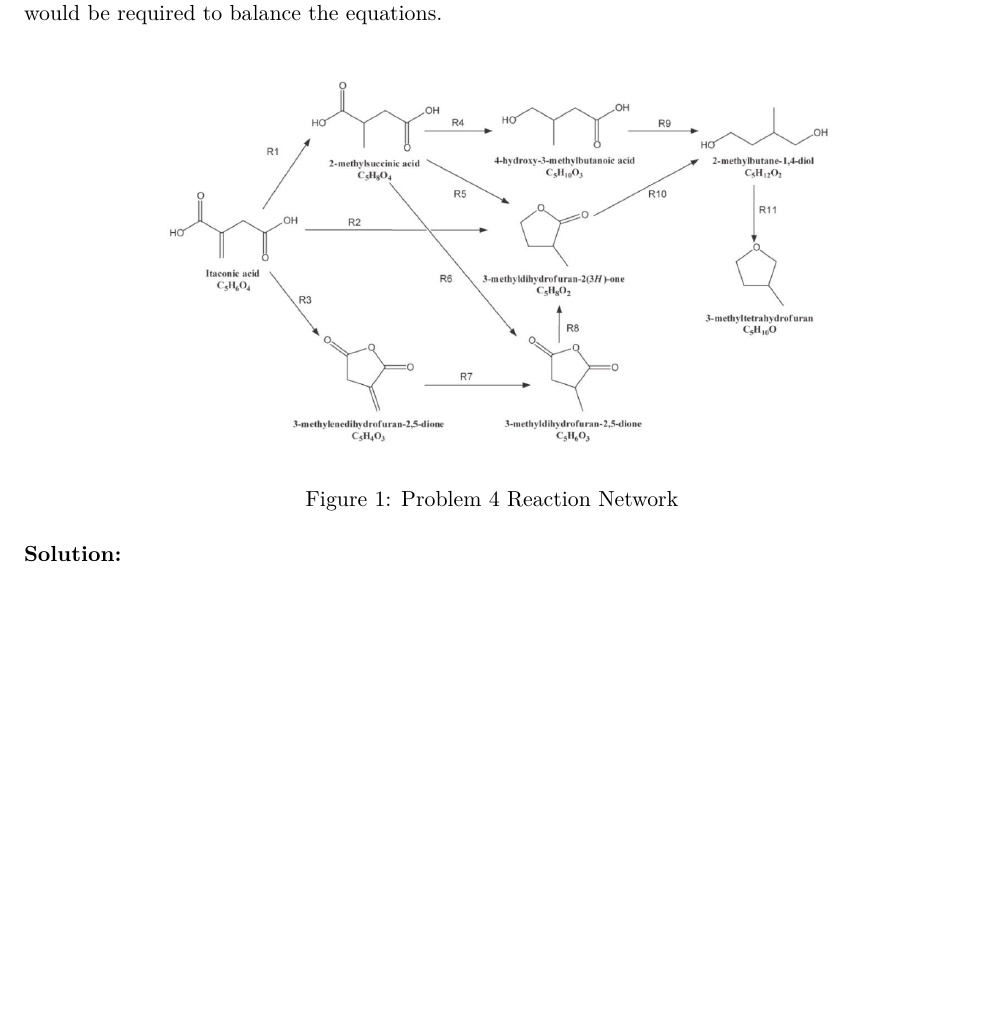
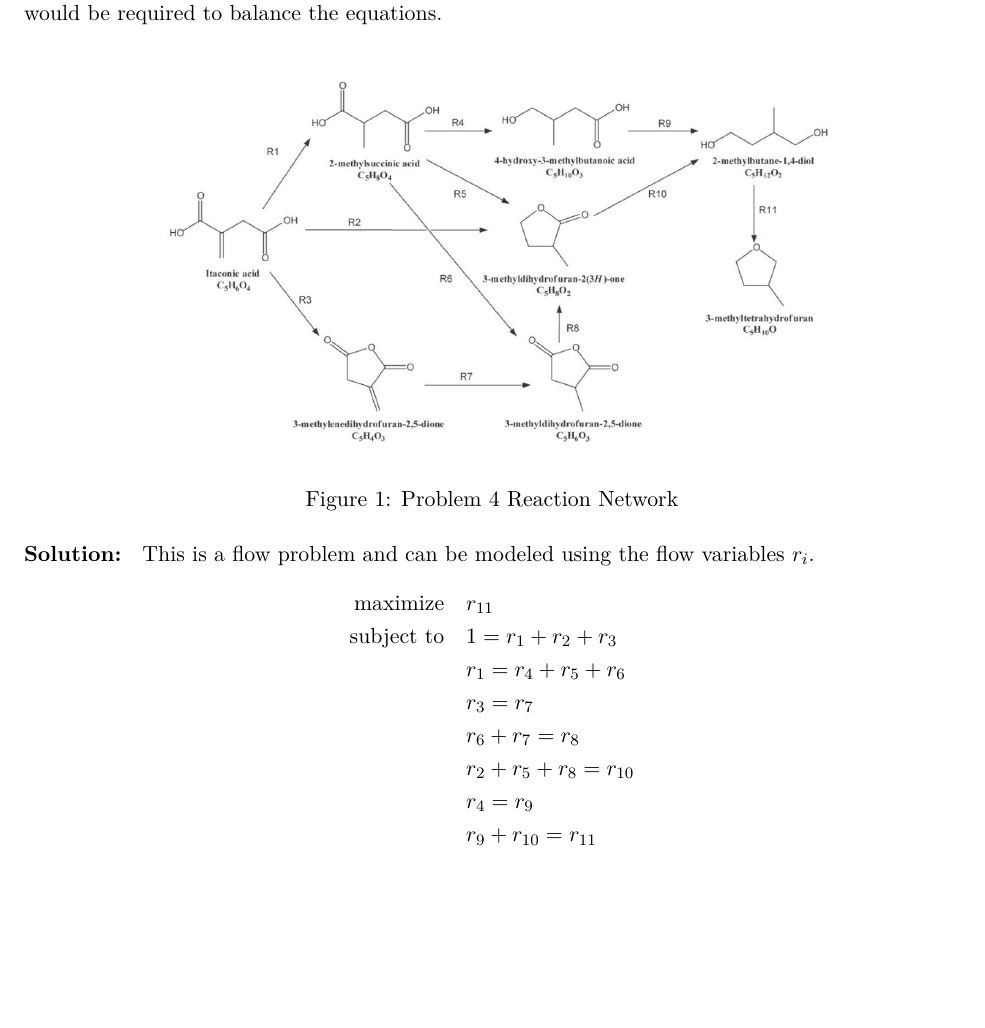
Before and after one commit to Hansespinosa2/ech4905-andres-espinosa, a LaTeX problem sheet (hw/hw2/hw2.tex): part of page 4 of 4, cut so that both start at the same text. Compiled offline with pdfLaTeX.

Commit message:
Problem 4

```diff
--- a/hw/hw2/hw2.tex
+++ b/hw/hw2/hw2.tex
@@ -192,6 +192,17 @@ hydrogen that would be required to balance the equations.
 
 \textbf{Solution: }
 % TODO: SOLVE PROBLEM
+This is a flow problem and can be modeled using the flow variables $r_i$.
+\begin{align*}
+  \text{maximize} & \quad r_{11} \\
+  \text{subject to} & \quad 1 = r_1 + r_2 + r_3 \\
+  & \quad r_1 = r_4 + r_5 + r_6 \\
+  & \quad r_3 = r_7 \\
+  & \quad r_6 + r_7 = r_8 \\
+  & \quad r_2 + r_5 + r_8 = r_{10} \\
+  & \quad r_4 = r_9 \\
+  & \quad r_9 + r_{10} = r_{11}
+\end{align*}
 
 
 \end{document}
```
Also changed, not shown: hw/hw2/hw2.pdf.
